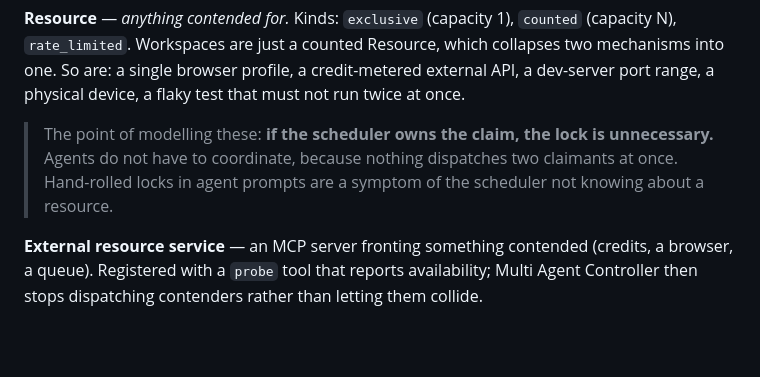
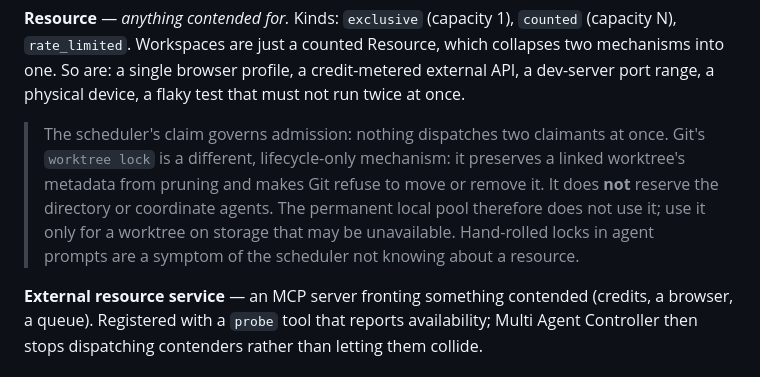
Before and after one commit to shyoo/warmstart, a Markdown page: docs/glossary.md, the part around the change. Rendered like a GitHub page; blank space fills up the shorter version.

Commit message:
Clarify worktree lock semantics

```diff
--- a/docs/glossary.md
+++ b/docs/glossary.md
@@ -92,9 +92,12 @@ continuing the task cuts it again under the same name from `origin/<target>`.
 are: a single browser profile, a credit-metered external API, a dev-server port range, a physical
 device, a flaky test that must not run twice at once.
 
-> The point of modelling these: **if the scheduler owns the claim, the lock is unnecessary.** Agents
-> do not have to coordinate, because nothing dispatches two claimants at once. Hand-rolled locks in
-> agent prompts are a symptom of the scheduler not knowing about a resource.
+> The scheduler's claim governs admission: nothing dispatches two claimants at once. Git's
+> `worktree lock` is a different, lifecycle-only mechanism: it preserves a linked worktree's metadata
+> from pruning and makes Git refuse to move or remove it. It does **not** reserve the directory or
+> coordinate agents. The permanent local pool therefore does not use it; use it only for a worktree
+> on storage that may be unavailable. Hand-rolled locks in agent prompts are a symptom of the
+> scheduler not knowing about a resource.
 
 **External resource service** — an MCP server fronting something contended (credits, a browser, a
 queue). Registered with a `probe` tool that reports availability; Multi Agent Controller then stops dispatching
```
Also changed, not shown: HANDOFF.md (+1 -1 lines).
